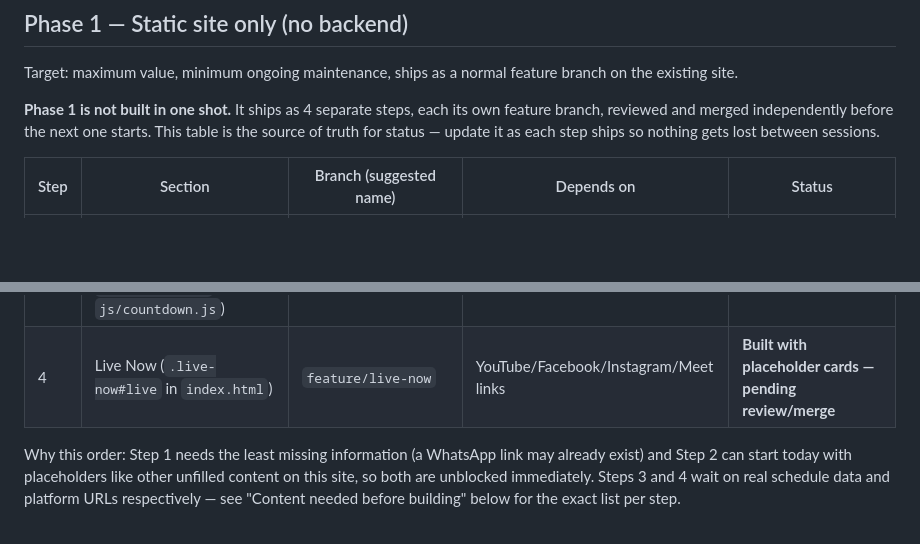
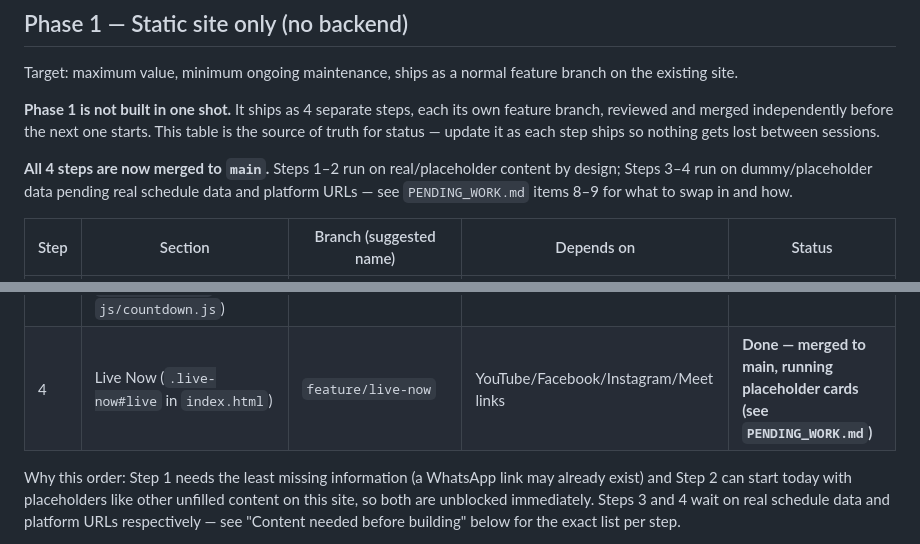
Before and after one commit to utpalpriyadarshi/vashudhaiv-nidam-website, a Markdown page: PHASE1_LIVE_CLASSES_WHATSAPP_PLAN.md, 2 parts joined by grey strips. Rendered like a GitHub page; blank space fills up the shorter version.

Commit message:
Mark Phase 1 complete — all 4 steps merged to main
Co-Authored-By: Claude Sonnet 5 <noreply@anthropic.com>

```diff
--- a/PHASE1_LIVE_CLASSES_WHATSAPP_PLAN.md
+++ b/PHASE1_LIVE_CLASSES_WHATSAPP_PLAN.md
@@ -23,12 +23,17 @@ own feature branch, reviewed and merged independently before the next one
 starts. This table is the source of truth for status — update it as each
 step ships so nothing gets lost between sessions.
 
+**All 4 steps are now merged to `main`.** Steps 1–2 run on real/placeholder
+content by design; Steps 3–4 run on dummy/placeholder data pending real
+schedule data and platform URLs — see `PENDING_WORK.md` items 8–9 for what
+to swap in and how.
+
 | Step | Section | Branch (suggested name) | Depends on | Status |
 |---|---|---|---|---|
 | 1 | WhatsApp Community (`.community#whatsapp` in `index.html`) | `feature/whatsapp-community` | WhatsApp Community invite link | **Done — merged to main** |
 | 2 | Resources page (`resources.html`) | `feature/resources-page` | None — can start with `[Placeholder]` content | **Done — merged to main** |
 | 3 | Weekly Schedule + countdown (`.schedule#schedule` in `index.html`, `data/schedule.json`, `js/schedule.js`, `js/countdown.js`) | `feature/class-schedule` | Real weekly schedule data | **Done — merged to main, running on dummy data (see `PENDING_WORK.md`)** |
-| 4 | Live Now (`.live-now#live` in `index.html`) | `feature/live-now` | YouTube/Facebook/Instagram/Meet links | **Built with placeholder cards — pending review/merge** |
+| 4 | Live Now (`.live-now#live` in `index.html`) | `feature/live-now` | YouTube/Facebook/Instagram/Meet links | **Done — merged to main, running placeholder cards (see `PENDING_WORK.md`)** |
 
 Why this order: Step 1 needs the least missing information (a WhatsApp link
 may already exist) and Step 2 can start today with placeholders like other
```
